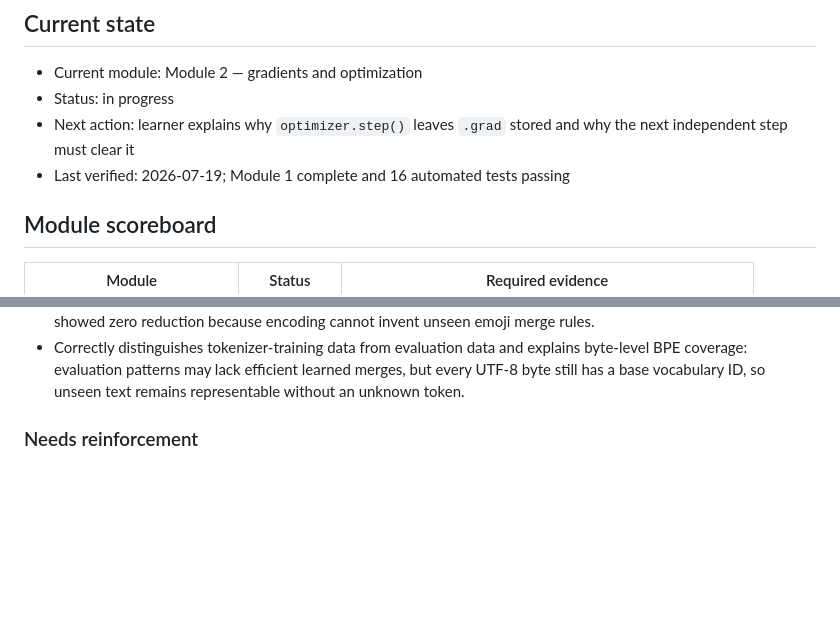
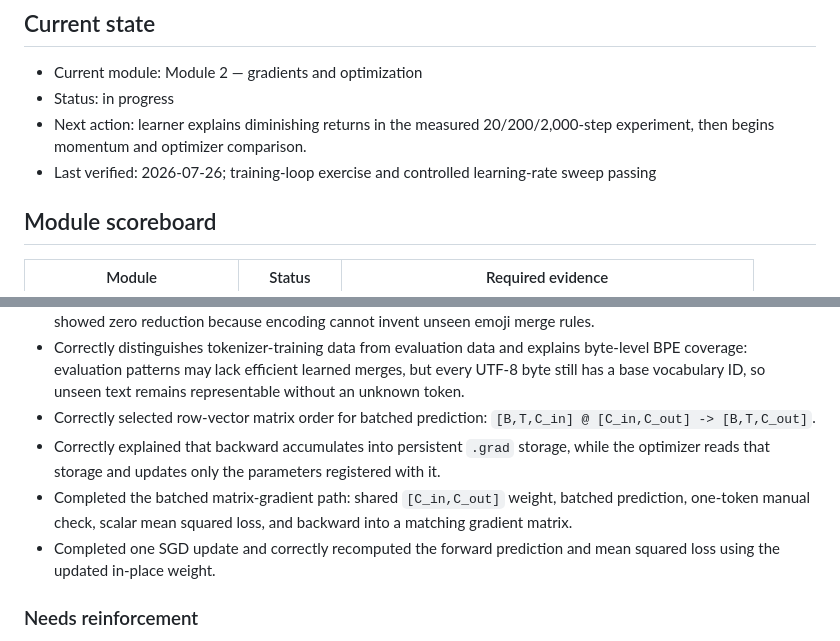
Before and after one commit to vinitgupta4080/llm-training-lab, a Markdown page: docs/PROGRESS.md, 2 parts joined by grey strips. Rendered like a GitHub page; blank space fills up the shorter version.

```diff
--- a/docs/PROGRESS.md
+++ b/docs/PROGRESS.md
@@ -6,8 +6,9 @@ This is the authoritative resume point. Update it after every meaningful learnin
 
 - Current module: Module 2 — gradients and optimization
 - Status: in progress
-- Next action: learner explains why `optimizer.step()` leaves `.grad` stored and why the next independent step must clear it
-- Last verified: 2026-07-19; Module 1 complete and 16 automated tests passing
+- Next action: learner explains diminishing returns in the measured 20/200/2,000-step experiment,
+  then begins momentum and optimizer comparison.
+- Last verified: 2026-07-26; training-loop exercise and controlled learning-rate sweep passing
 
 ## Module scoreboard
 
@@ -86,6 +87,14 @@ Status vocabulary: `Not started`, `Scaffolded`, `In progress`, `Blocked`, `Compl
 - Correctly distinguishes tokenizer-training data from evaluation data and explains byte-level
   BPE coverage: evaluation patterns may lack efficient learned merges, but every UTF-8 byte still
   has a base vocabulary ID, so unseen text remains representable without an unknown token.
+- Correctly selected row-vector matrix order for batched prediction:
+  `[B,T,C_in] @ [C_in,C_out] -> [B,T,C_out]`.
+- Correctly explained that backward accumulates into persistent `.grad` storage, while the
+  optimizer reads that storage and updates only the parameters registered with it.
+- Completed the batched matrix-gradient path: shared `[C_in,C_out]` weight, batched prediction,
+  one-token manual check, scalar mean squared loss, and backward into a matching gradient matrix.
+- Completed one SGD update and correctly recomputed the forward prediction and mean squared loss
+  using the updated in-place weight.
 
 ### Needs reinforcement
 
```
Also changed, not shown: other parts of docs/PROGRESS.md (+49 -0 lines).
